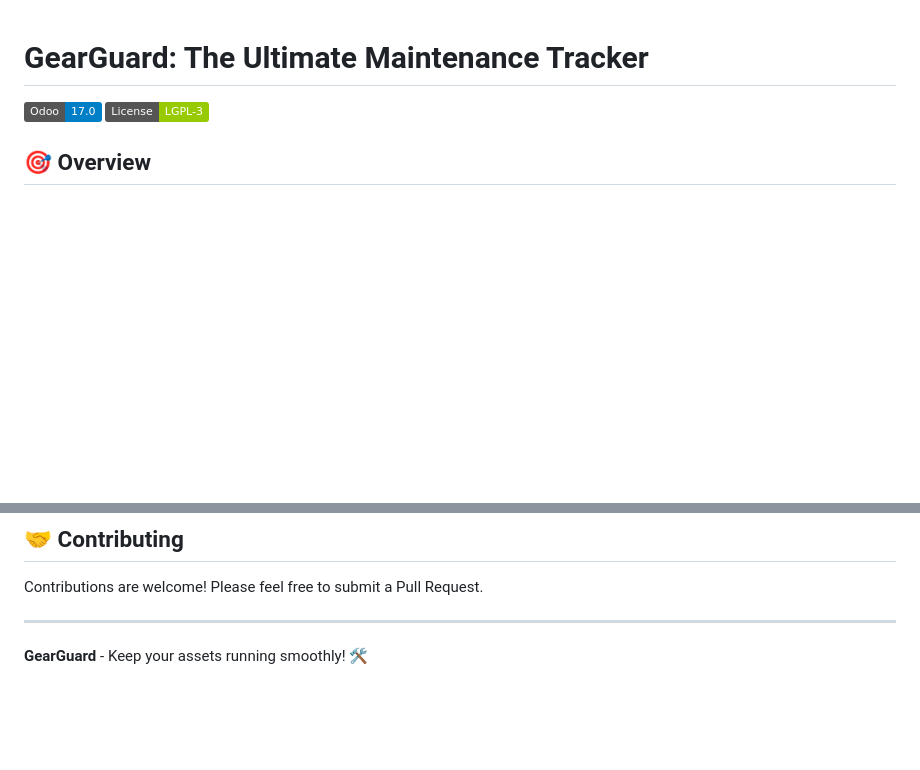
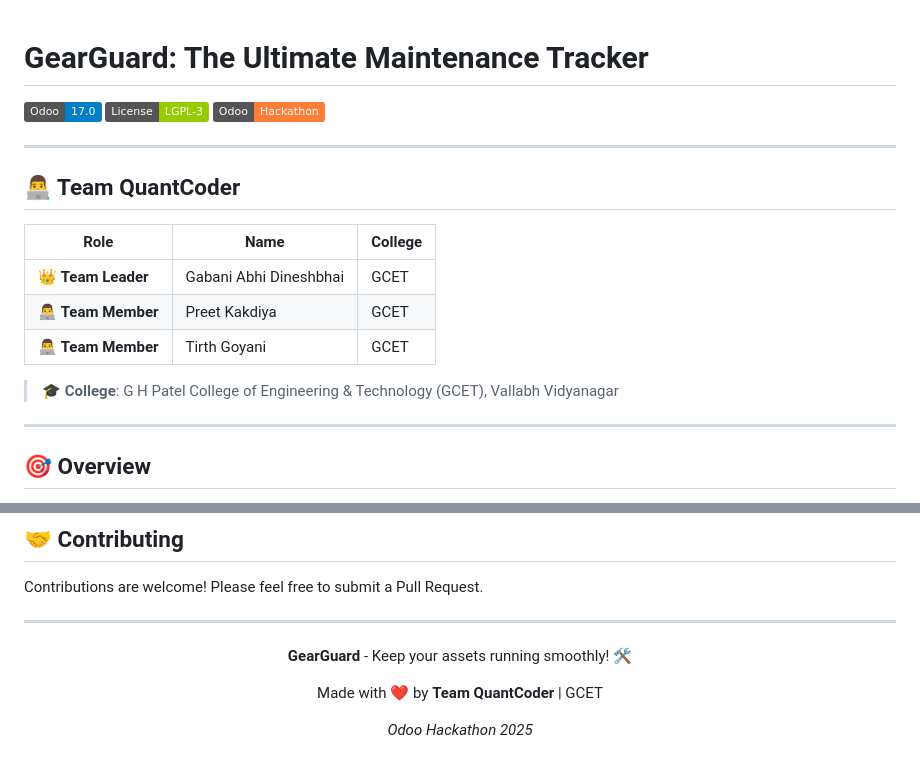
Before and after one commit to ADG1411/odoo-hackathon, a Markdown page: README.md, 2 parts joined by grey strips. GitHub-like rendering; badges without logos; blank space fills up the shorter version.

Commit message:
docs: Update README with team details and project attribution

```diff
--- a/README.md
+++ b/README.md
@@ -2,6 +2,21 @@
 
 ![Odoo Version](https://img.shields.io/badge/Odoo-17.0-blue)
 ![License](https://img.shields.io/badge/License-LGPL--3-green)
+![Hackathon](https://img.shields.io/badge/Odoo-Hackathon-orange)
+
+---
+
+## 👨‍💻 Team QuantCoder
+
+| Role | Name | College |
+|------|------|---------|
+| 👑 **Team Leader** | Gabani Abhi Dineshbhai | GCET |
+| 👨‍💻 **Team Member** | Preet Kakdiya | GCET |
+| 👨‍💻 **Team Member** | Tirth Goyani | GCET |
+
+> 🎓 **College**: G H Patel College of Engineering & Technology (GCET), Vallabh Vidyanagar
+
+---
 
 ## 🎯 Overview
 
@@ -152 +169,7 @@ Contributions are welcome! Please feel free to submit a Pull Request.
 **GearGuard** - Keep your assets running smoothly! 🛠️
+
+Made with ❤️ by **Team QuantCoder** | GCET
+
+*Odoo Hackathon 2025*
+
+</div>
```
Also changed, not shown: other parts of README.md (+2 -0 lines).
